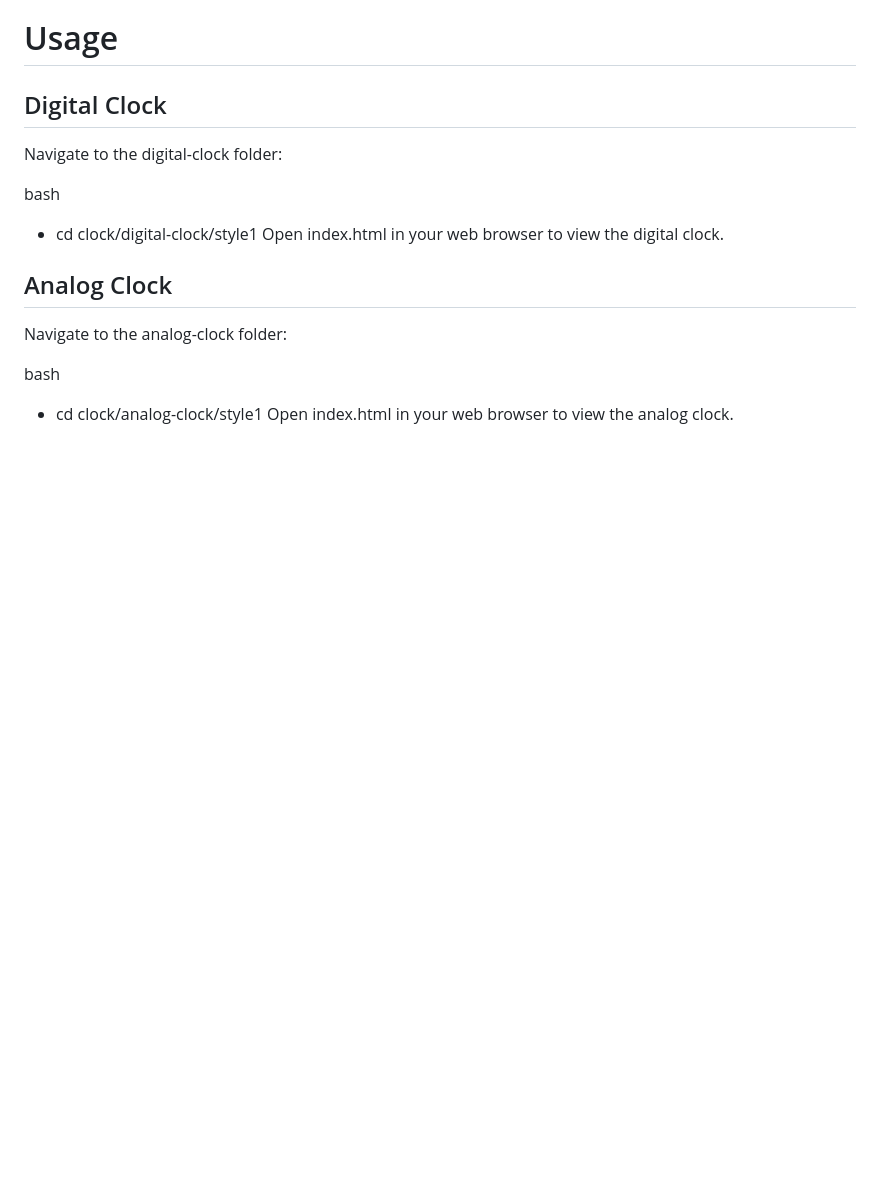
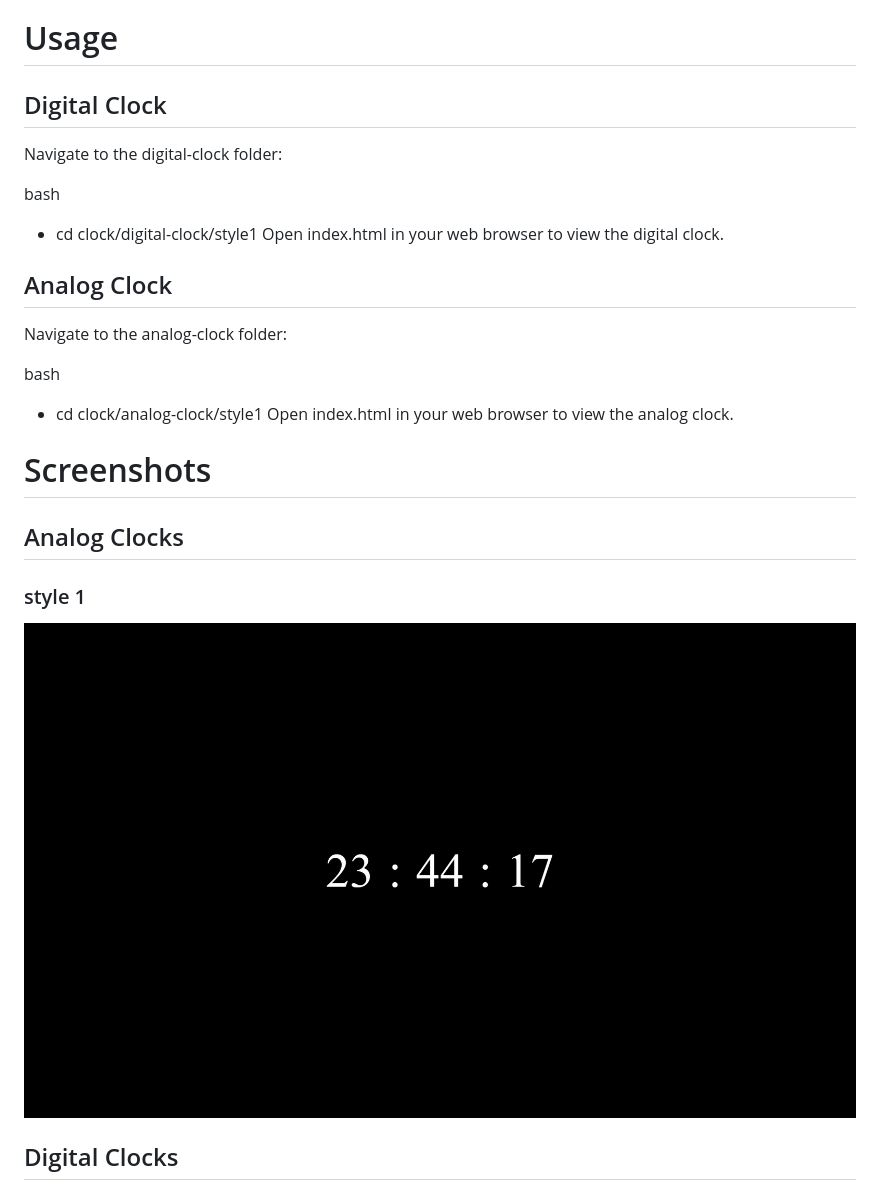
Before and after one commit to Rutu-Kalhapure/js-clocks, a Markdown page: README.md, the part around the change. Rendered like a GitHub page; pictures changed too: assets/DigitalClock-style1.jpeg (added); blank space fills up the shorter version.

Commit message:
digitalClock-style1

```diff
--- a/README.md
+++ b/README.md
@@ -64,3 +64,12 @@ clock/
   bash
   - cd clock/analog-clock/style1
   Open index.html in your web browser to view the analog clock.
+
+# Screenshots
+
+## Analog Clocks
+### style 1
+![Digital Clock Screenshot](assets/DigitalClock-style1.jpeg)
+
+
+## Digital Clocks
```
Also changed, not shown: digital-Clocks/README.md (+6 -0 lines), 3 other files.
